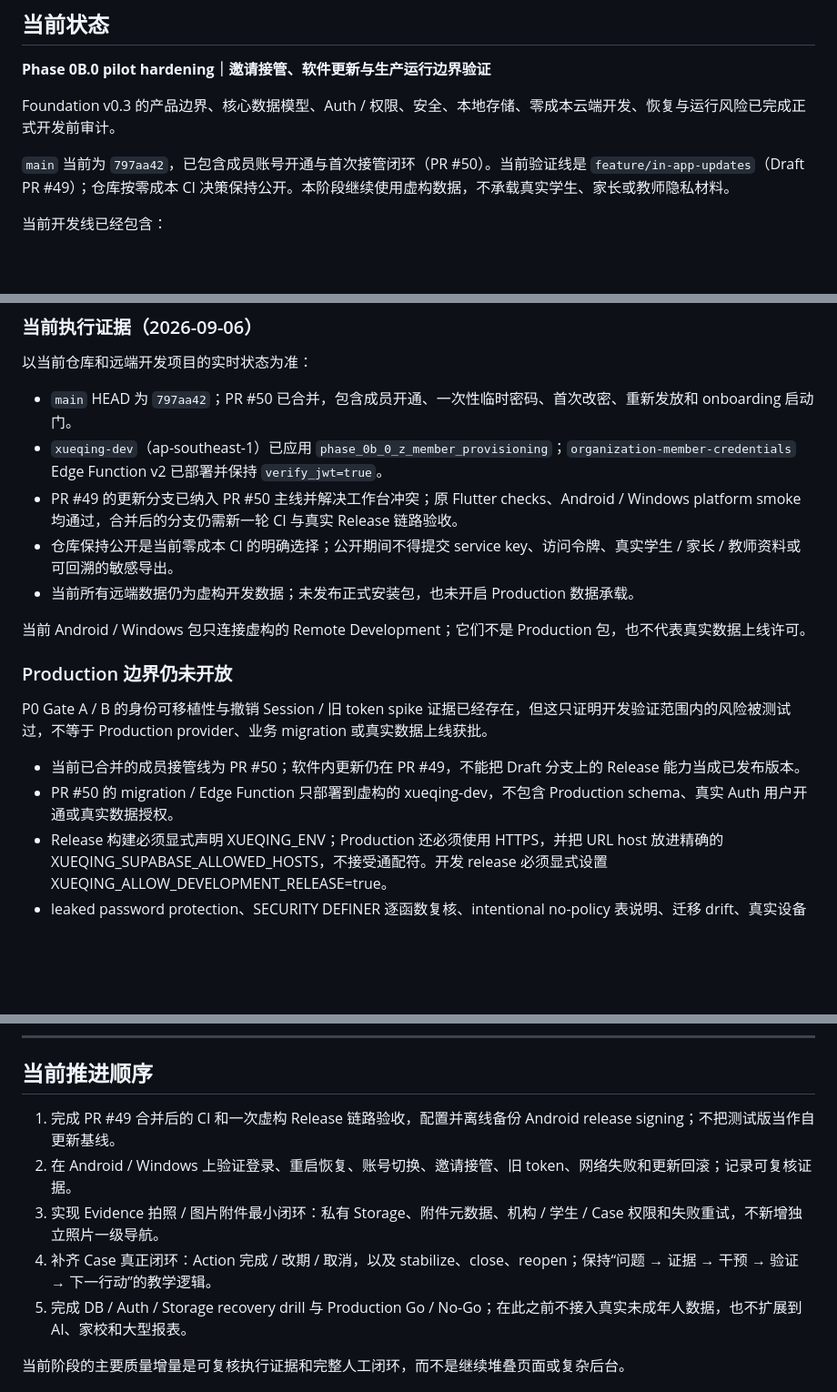
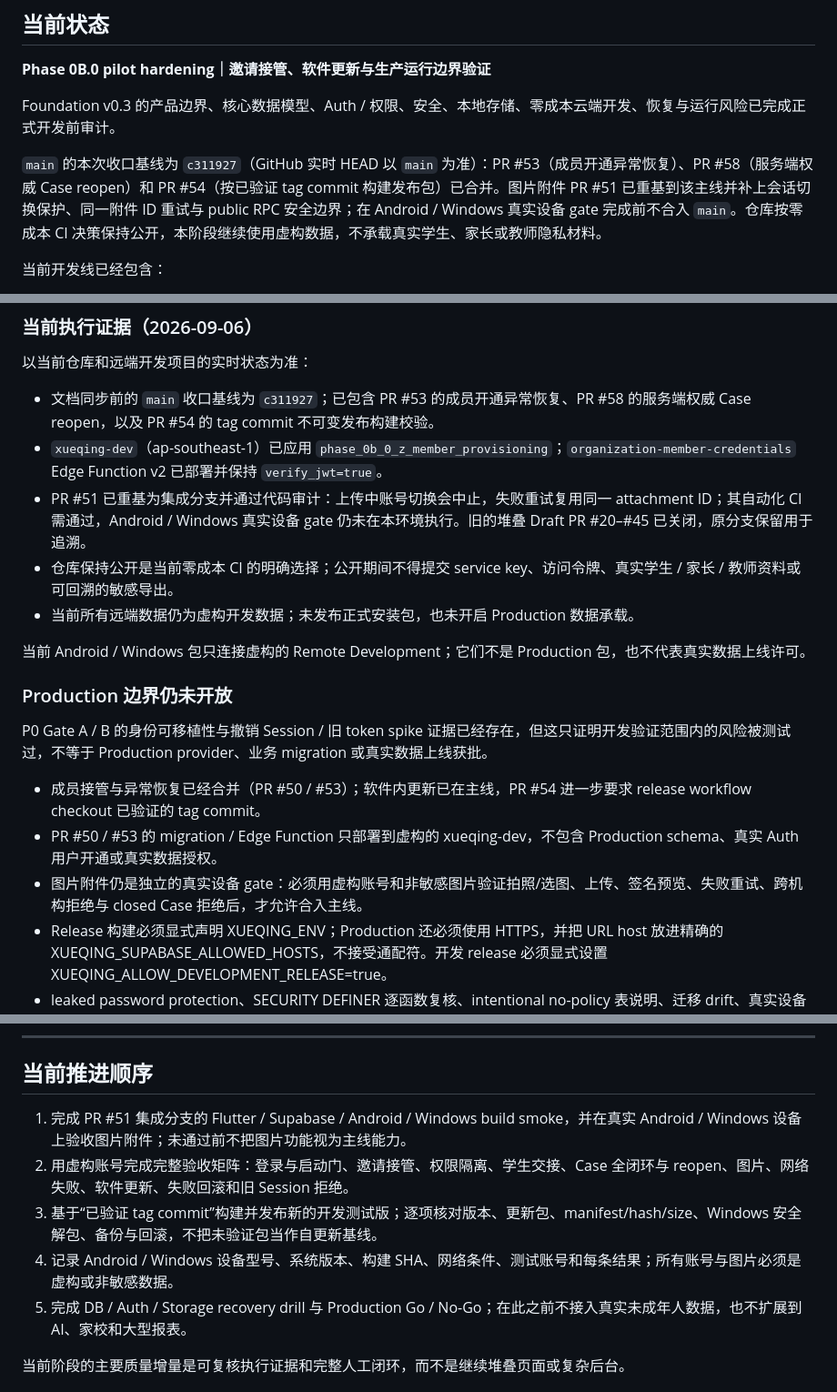
Before and after one commit to qbjsdsb/xueqing, a Markdown page: README.md, 3 parts joined by grey strips. Shown at 91% size. Drawn GitHub-style; blank space fills up the shorter version.

Commit message:
docs: refresh README release and acceptance status

```diff
--- a/README.md
+++ b/README.md
@@ -8,7 +8,7 @@
 
 Foundation v0.3 的产品边界、核心数据模型、Auth / 权限、安全、本地存储、零成本云端开发、恢复与运行风险已完成正式开发前审计。
 
-`main` 当前为 `797aa42`，已包含成员账号开通与首次接管闭环（PR #50）。当前验证线是 `feature/in-app-updates`（Draft PR #49）；仓库按零成本 CI 决策保持公开。本阶段继续使用虚构数据，不承载真实学生、家长或教师隐私材料。
+`main` 的本次收口基线为 `c311927`（GitHub 实时 HEAD 以 `main` 为准）：PR #53（成员开通异常恢复）、PR #58（服务端权威 Case reopen）和 PR #54（按已验证 tag commit 构建发布包）已合并。图片附件 PR #51 已重基到该主线并补上会话切换保护、同一附件 ID 重试与 public RPC 安全边界；在 Android / Windows 真实设备 gate 完成前不合入 `main`。仓库按零成本 CI 决策保持公开，本阶段继续使用虚构数据，不承载真实学生、家长或教师隐私材料。
 
 当前开发线已经包含：
 
@@ -23,9 +23,9 @@ Foundation v0.3 的产品边界、核心数据模型、Auth / 权限、安全、
 
 以当前仓库和远端开发项目的实时状态为准：
 
-- `main` HEAD 为 `797aa42`；PR #50 已合并，包含成员开通、一次性临时密码、首次改密、重新发放和 onboarding 启动门。
+- 文档同步前的 `main` 收口基线为 `c311927`；已包含 PR #53 的成员开通异常恢复、PR #58 的服务端权威 Case reopen，以及 PR #54 的 tag commit 不可变发布构建校验。
 - `xueqing-dev`（ap-southeast-1）已应用 `phase_0b_0_z_member_provisioning`；`organization-member-credentials` Edge Function v2 已部署并保持 `verify_jwt=true`。
-- PR #49 的更新分支已纳入 PR #50 主线并解决工作台冲突；原 Flutter checks、Android / Windows platform smoke 均通过，合并后的分支仍需新一轮 CI 与真实 Release 链路验收。
+- PR #51 已重基为集成分支并通过代码审计：上传中账号切换会中止，失败重试复用同一 attachment ID；其自动化 CI 需通过，Android / Windows 真实设备 gate 仍未在本环境执行。旧的堆叠 Draft PR #20–#45 已关闭，原分支保留用于追溯。
 - 仓库保持公开是当前零成本 CI 的明确选择；公开期间不得提交 service key、访问令牌、真实学生 / 家长 / 教师资料或可回溯的敏感导出。
 - 当前所有远端数据仍为虚构开发数据；未发布正式安装包，也未开启 Production 数据承载。
 
@@ -34,8 +34,9 @@ Foundation v0.3 的产品边界、核心数据模型、Auth / 权限、安全、
 
 P0 Gate A / B 的身份可移植性与撤销 Session / 旧 token spike 证据已经存在，但这只证明开发验证范围内的风险被测试过，不等于 Production provider、业务 migration 或真实数据上线获批。
 
-- 当前已合并的成员接管线为 PR #50；软件内更新仍在 PR #49，不能把 Draft 分支上的 Release 能力当成已发布版本。
-- PR #50 的 migration / Edge Function 只部署到虚构的 xueqing-dev，不包含 Production schema、真实 Auth 用户开通或真实数据授权。
+- 成员接管与异常恢复已经合并（PR #50 / #53）；软件内更新已在主线，PR #54 进一步要求 release workflow checkout 已验证的 tag commit。
+- PR #50 / #53 的 migration / Edge Function 只部署到虚构的 xueqing-dev，不包含 Production schema、真实 Auth 用户开通或真实数据授权。
+- 图片附件仍是独立的真实设备 gate：必须用虚构账号和非敏感图片验证拍照/选图、上传、签名预览、失败重试、跨机构拒绝与 closed Case 拒绝后，才允许合入主线。
 - Release 构建必须显式声明 XUEQING_ENV；Production 还必须使用 HTTPS，并把 URL host 放进精确的 XUEQING_SUPABASE_ALLOWED_HOSTS，不接受通配符。开发 release 必须显式设置 XUEQING_ALLOW_DEVELOPMENT_RELEASE=true。
 - leaked password protection、SECURITY DEFINER 逐函数复核、intentional no-policy 表说明、迁移 drift、真实设备 / 网络、备份恢复和 Go / No-Go 仍待完成。
 - Production provider、region、identity/session strategy、signing、正式发布渠道和升级兼容窗口仍未最终冻结。
@@ -337,10 +338,10 @@ Pilot 默认目标 RPO ≤ 一个教学日；如果机构不能接受这个恢
 
 ## 当前推进顺序
 
-1. 完成 PR #49 合并后的 CI 和一次虚构 Release 链路验收，配置并离线备份 Android release signing；不把测试版当作自更新基线。
-2. 在 Android / Windows 上验证登录、重启恢复、账号切换、邀请接管、旧 token、网络失败和更新回滚；记录可复核证据。
-3. 实现 Evidence 拍照 / 图片附件最小闭环：私有 Storage、附件元数据、机构 / 学生 / Case 权限和失败重试，不新增独立照片一级导航。
-4. 补齐 Case 真正闭环：Action 完成 / 改期 / 取消，以及 stabilize、close、reopen；保持“问题 → 证据 → 干预 → 验证 → 下一行动”的教学逻辑。
+1. 完成 PR #51 集成分支的 Flutter / Supabase / Android / Windows build smoke，并在真实 Android / Windows 设备上验收图片附件；未通过前不把图片功能视为主线能力。
+2. 用虚构账号完成完整验收矩阵：登录与启动门、邀请接管、权限隔离、学生交接、Case 全闭环与 reopen、图片、网络失败、软件更新、失败回滚和旧 Session 拒绝。
+3. 基于“已验证 tag commit”构建并发布新的开发测试版；逐项核对版本、更新包、manifest/hash/size、Windows 安全解包、备份与回滚，不把未验证包当作自更新基线。
+4. 记录 Android / Windows 设备型号、系统版本、构建 SHA、网络条件、测试账号和每条结果；所有账号与图片必须是虚构或非敏感数据。
 5. 完成 DB / Auth / Storage recovery drill 与 Production Go / No-Go；在此之前不接入真实未成年人数据，也不扩展到 AI、家校和大型报表。
 
 当前阶段的主要质量增量是可复核执行证据和完整人工闭环，而不是继续堆叠页面或复杂后台。
```
